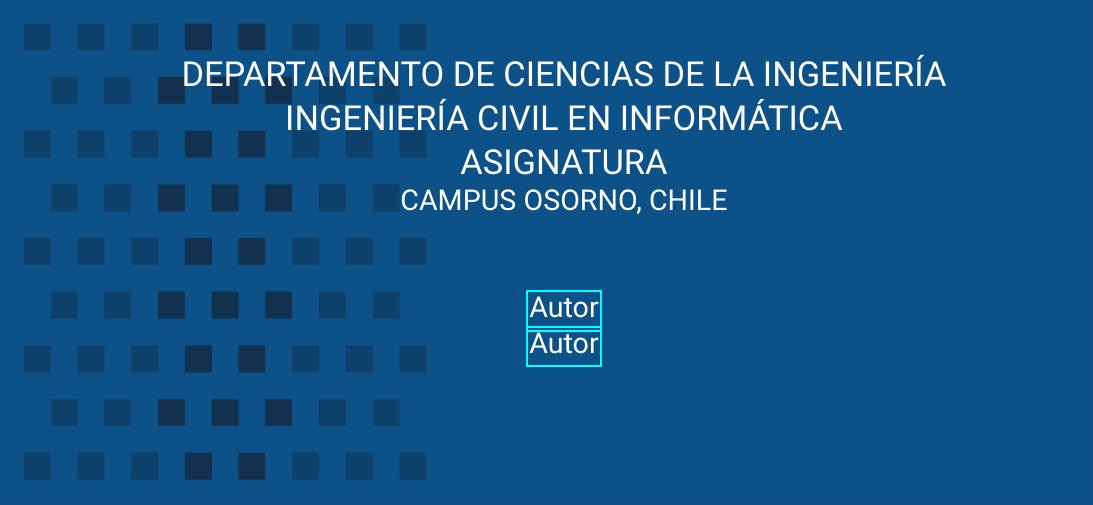
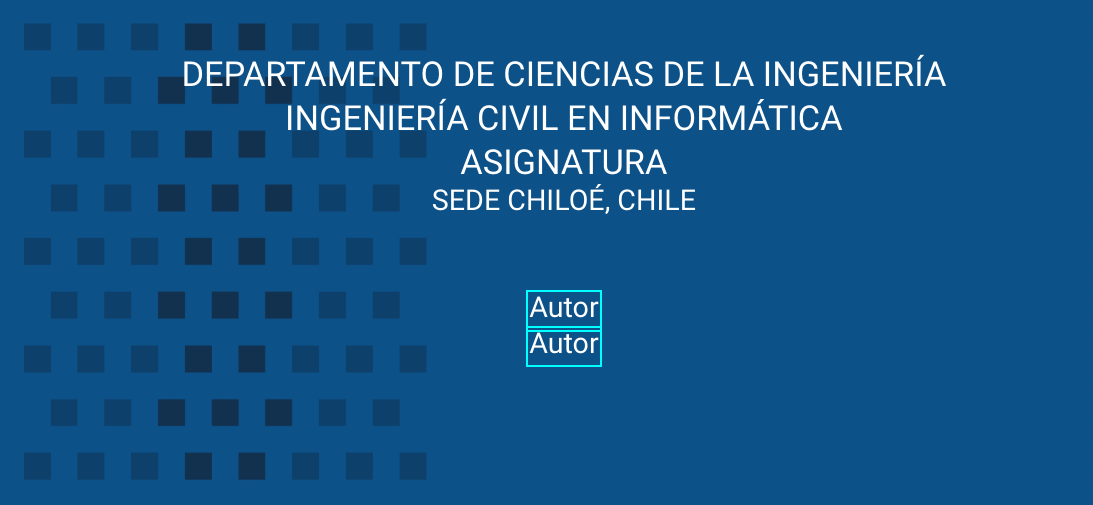
Before and after one commit to Vikktor93/LaTeX-ICINF-ULagos, a LaTeX thesis (Ejemplo_Informe_BD/00Trabajo.tex): part of page 1 of 73, cut so that both start at the same text. Compiled offline with pdfLaTeX.

Commit message:
Se actualiza información de portada

```diff
--- a/Ejemplo_Informe_BD/00Trabajo.tex
+++ b/Ejemplo_Informe_BD/00Trabajo.tex
@@ -17,7 +17,7 @@
 \def\autorg{Autor}
 \def\correog{correo@alumnos.ulagos.cl}
 \def\asignatura{Asignatura}
-\def\campus{Campus Osorno}
+\def\campus{Sede Chiloé}
 \def\carrera{Ingeniería Civil en Informática}
 \lstset{language=SQL}
 
```
Also changed, not shown: 1 other file.
